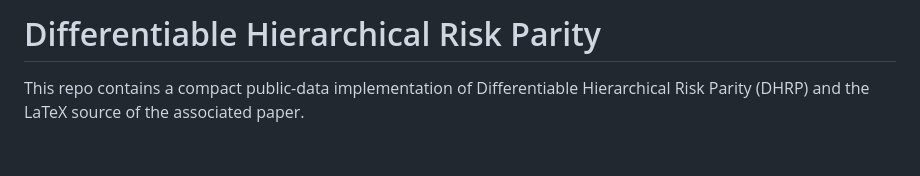
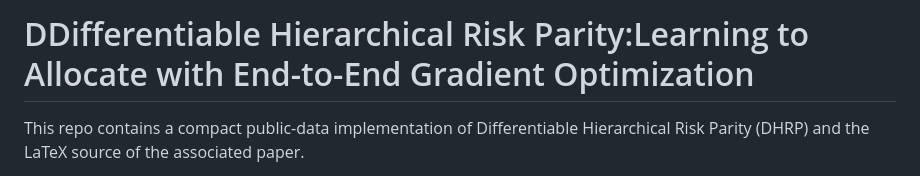
Before and after one commit to joseamador0898/dhrp-allocation, a Markdown page: README.md, the part around the change. GitHub-like rendering; blank space fills up the shorter version.

```diff
--- a/README.md
+++ b/README.md
@@ -1,4 +1,4 @@
-# Differentiable Hierarchical Risk Parity
+# DDifferentiable Hierarchical Risk Parity:Learning to Allocate with End-to-End Gradient Optimization
 
 This repo contains a compact public-data implementation of Differentiable Hierarchical Risk Parity (DHRP) and the LaTeX source of the associated paper.
 
```
